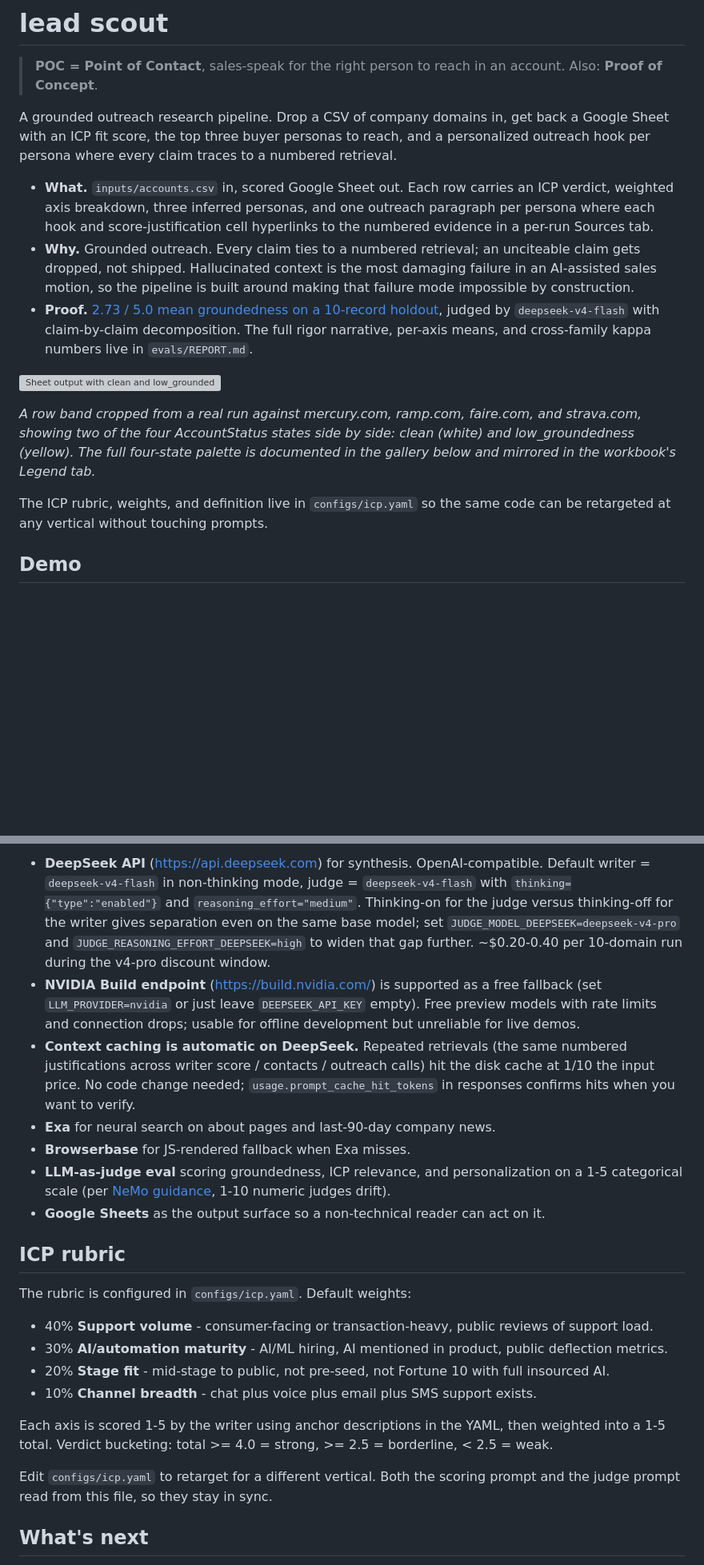
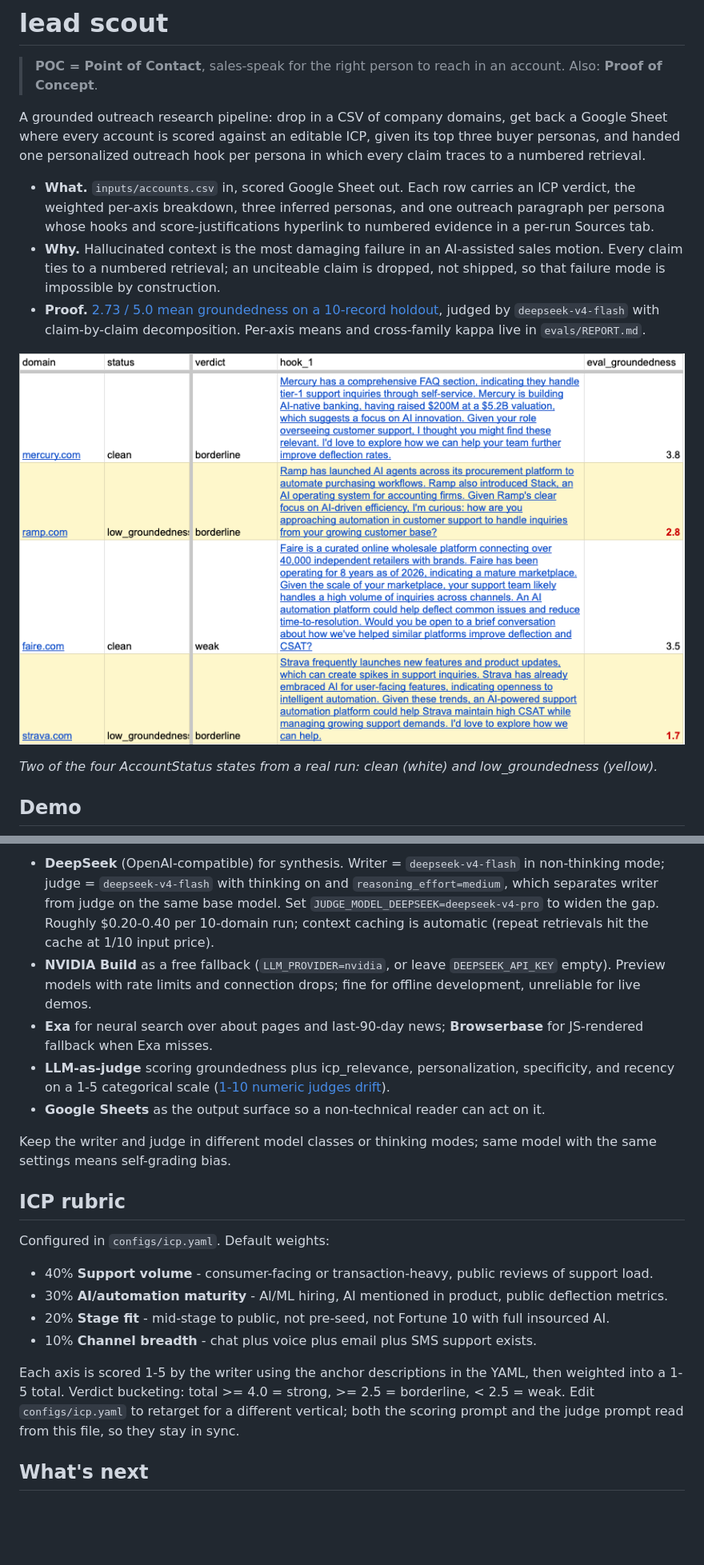
Before and after one commit to pjnhek/poc_scraper, a Markdown page: README.md, 2 parts joined by grey strips. Shown at 80% size. GitHub-like rendering; pictures changed too: images/hero.png (added); blank space fills up the shorter version; grey boxes are pictures that could not be loaded.

```diff
--- a/README.md
+++ b/README.md
@@ -3,17 +3,15 @@
 > **POC = Point of Contact**, sales-speak for the right person to reach in an account.
 > Also: **Proof of Concept**.
 
-A grounded outreach research pipeline. Drop a CSV of company domains in, get back a Google Sheet with an ICP fit score, the top three buyer personas to reach, and a personalized outreach hook per persona where every claim traces to a numbered retrieval.
+A grounded outreach research pipeline: drop in a CSV of company domains, get back a Google Sheet where every account is scored against an editable ICP, given its top three buyer personas, and handed one personalized outreach hook per persona in which every claim traces to a numbered retrieval.
 
-- **What.** `inputs/accounts.csv` in, scored Google Sheet out. Each row carries an ICP verdict, weighted axis breakdown, three inferred personas, and one outreach paragraph per persona where each hook and score-justification cell hyperlinks to the numbered evidence in a per-run Sources tab.
-- **Why.** Grounded outreach. Every claim ties to a numbered retrieval; an unciteable claim gets dropped, not shipped. Hallucinated context is the most damaging failure in an AI-assisted sales motion, so the pipeline is built around making that failure mode impossible by construction.
-- **Proof.** [2.73 / 5.0 mean groundedness on a 10-record holdout](evals/REPORT.md), judged by `deepseek-v4-flash` with claim-by-claim decomposition. The full rigor narrative, per-axis means, and cross-family kappa numbers live in `evals/REPORT.md`.
+- **What.** `inputs/accounts.csv` in, scored Google Sheet out. Each row carries an ICP verdict, the weighted per-axis breakdown, three inferred personas, and one outreach paragraph per persona whose hooks and score-justifications hyperlink to numbered evidence in a per-run Sources tab.
+- **Why.** Hallucinated context is the most damaging failure in an AI-assisted sales motion. Every claim ties to a numbered retrieval; an unciteable claim is dropped, not shipped, so that failure mode is impossible by construction.
+- **Proof.** [2.73 / 5.0 mean groundedness on a 10-record holdout](evals/REPORT.md), judged by `deepseek-v4-flash` with claim-by-claim decomposition. Per-axis means and cross-family kappa live in `evals/REPORT.md`.
 
 ![Sheet output with clean and low_groundedness rows](images/hero.png)
 
-*A row band cropped from a real run against mercury.com, ramp.com, faire.com, and strava.com, showing two of the four AccountStatus states side by side: clean (white) and low_groundedness (yellow). The full four-state palette is documented in the gallery below and mirrored in the workbook's Legend tab.*
-
-The ICP rubric, weights, and definition live in `configs/icp.yaml` so the same code can be retargeted at any vertical without touching prompts.
+*Two of the four AccountStatus states from a real run: clean (white) and low_groundedness (yellow).*
 
 ## Demo
 
@@ -94,24 +90,22 @@ Demo flow: open the workbook, scroll the Rubric tab to explain the grading appro
 
-- **DeepSeek API** ([https://api.deepseek.com](https://api.deepseek.com)) for synthesis. OpenAI-compatible. Default writer = `deepseek-v4-flash` in non-thinking mode, judge = `deepseek-v4-flash` with `thinking={"type":"enabled"}` and `reasoning_effort="medium"`. Thinking-on for the judge versus thinking-off for the writer gives separation even on the same base model; set `JUDGE_MODEL_DEEPSEEK=deepseek-v4-pro` and `JUDGE_REASONING_EFFORT_DEEPSEEK=high` to widen that gap further. ~$0.20-0.40 per 10-domain run during the v4-pro discount window.
-- **NVIDIA Build endpoint** ([https://build.nvidia.com/](https://build.nvidia.com/)) is supported as a free fallback (set `LLM_PROVIDER=nvidia` or just leave `DEEPSEEK_API_KEY` empty). Free preview models with rate limits and connection drops; usable for offline development but unreliable for live demos.
-- **Context caching is automatic on DeepSeek.** Repeated retrievals (the same numbered justifications across writer score / contacts / outreach calls) hit the disk cache at 1/10 the input price. No code change needed; `usage.prompt_cache_hit_tokens` in responses confirms hits when you want to verify.
-- **Exa** for neural search on about pages and last-90-day company news.
-- **Browserbase** for JS-rendered fallback when Exa misses.
-- **LLM-as-judge eval** scoring groundedness, ICP relevance, and personalization on a 1-5 categorical scale (per [NeMo guidance](https://docs.nvidia.com/nemo/microservices/latest/evaluator/metrics/llm-as-a-judge.html), 1-10 numeric judges drift).
+- **DeepSeek** (OpenAI-compatible) for synthesis. Writer = `deepseek-v4-flash` in non-thinking mode; judge = `deepseek-v4-flash` with thinking on and `reasoning_effort=medium`, which separates writer from judge on the same base model. Set `JUDGE_MODEL_DEEPSEEK=deepseek-v4-pro` to widen the gap. Roughly $0.20-0.40 per 10-domain run; context caching is automatic (repeat retrievals hit the cache at 1/10 input price).
+- **NVIDIA Build** as a free fallback (`LLM_PROVIDER=nvidia`, or leave `DEEPSEEK_API_KEY` empty). Preview models with rate limits and connection drops; fine for offline development, unreliable for live demos.
+- **Exa** for neural search over about pages and last-90-day news; **Browserbase** for JS-rendered fallback when Exa misses.
+- **LLM-as-judge** scoring groundedness plus icp_relevance, personalization, specificity, and recency on a 1-5 categorical scale ([1-10 numeric judges drift](https://docs.nvidia.com/nemo/microservices/latest/evaluator/metrics/llm-as-a-judge.html)).
 - **Google Sheets** as the output surface so a non-technical reader can act on it.
+
+Keep the writer and judge in different model classes or thinking modes; same model with the same settings means self-grading bias.
 
 ## ICP rubric
 
-The rubric is configured in `configs/icp.yaml`. Default weights:
+Configured in `configs/icp.yaml`. Default weights:
 
 - 40% **Support volume** - consumer-facing or transaction-heavy, public reviews of support load.
 - 30% **AI/automation maturity** - AI/ML hiring, AI mentioned in product, public deflection metrics.
 - 20% **Stage fit** - mid-stage to public, not pre-seed, not Fortune 10 with full insourced AI.
 - 10% **Channel breadth** - chat plus voice plus email plus SMS support exists.
 
-Each axis is scored 1-5 by the writer using anchor descriptions in the YAML, then weighted into a 1-5 total. Verdict bucketing: total >= 4.0 = strong, >= 2.5 = borderline, < 2.5 = weak.
-
-Edit `configs/icp.yaml` to retarget for a different vertical. Both the scoring prompt and the judge prompt read from this file, so they stay in sync.
+Each axis is scored 1-5 by the writer using the anchor descriptions in the YAML, then weighted into a 1-5 total. Verdict bucketing: total >= 4.0 = strong, >= 2.5 = borderline, < 2.5 = weak. Edit `configs/icp.yaml` to retarget for a different vertical; both the scoring prompt and the judge prompt read from this file, so they stay in sync.
 
 ## What's next
 
```
Also changed, not shown: other parts of README.md (+19 -46 lines), .planning/REQUIREMENTS.md (+2 -2 lines), images/demo-thumbnail.jpg (added), images/failure-modes/clean.png (added), images/failure-modes/low-groundedness.png (added), 2 other files.
